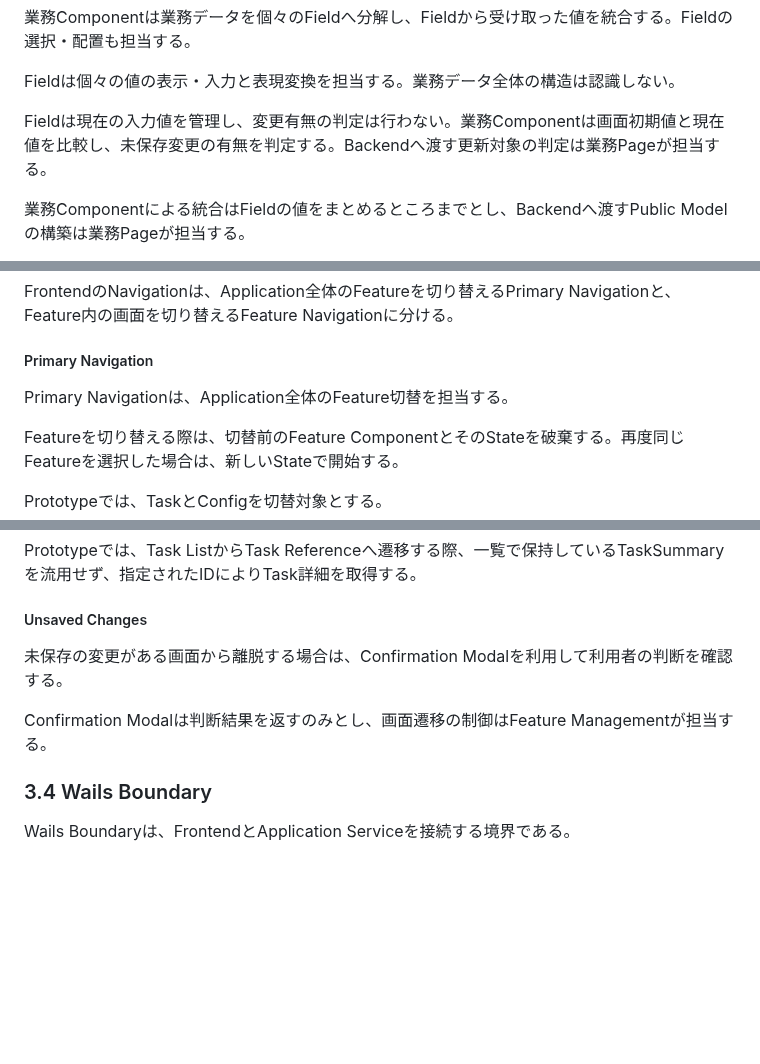
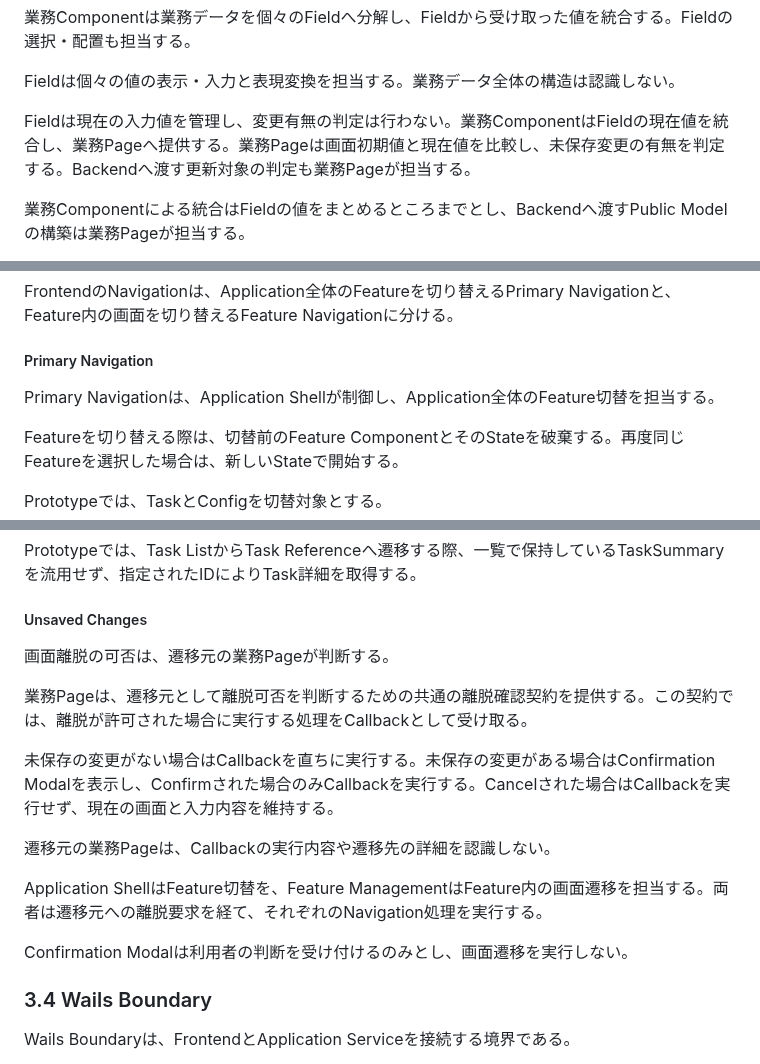
Before and after one commit to teru-0529/project-ariadne-prototype, a Markdown page: docs/prototype/phase-5-windows-application.md, 3 parts joined by grey strips. GitHub-like rendering; blank space fills up the shorter version.

Commit message:
docs: align Phase 5 navigation responsibilities with A12

```diff
--- a/docs/prototype/phase-5-windows-application.md
+++ b/docs/prototype/phase-5-windows-application.md
@@ -455,7 +455,7 @@ Storeは、Application Serviceの正常応答として想定しない`null`を
 
 Fieldは個々の値の表示・入力と表現変換を担当する。業務データ全体の構造は認識しない。
 
-Fieldは現在の入力値を管理し、変更有無の判定は行わない。業務Componentは画面初期値と現在値を比較し、未保存変更の有無を判定する。Backendへ渡す更新対象の判定は業務Pageが担当する。
+Fieldは現在の入力値を管理し、変更有無の判定は行わない。業務ComponentはFieldの現在値を統合し、業務Pageへ提供する。業務Pageは画面初期値と現在値を比較し、未保存変更の有無を判定する。Backendへ渡す更新対象の判定も業務Pageが担当する。
 
 業務Componentによる統合はFieldの値をまとめるところまでとし、Backendへ渡すPublic Modelの構築は業務Pageが担当する。
 
@@ -493,7 +493,7 @@ FrontendのNavigationは、Application全体のFeatureを切り替えるPrimary
 
 ##### Primary Navigation
 
-Primary Navigationは、Application全体のFeature切替を担当する。
+Primary Navigationは、Application Shellが制御し、Application全体のFeature切替を担当する。
 
 Featureを切り替える際は、切替前のFeature ComponentとそのStateを破棄する。再度同じFeatureを選択した場合は、新しいStateで開始する。
 
@@ -526,9 +526,17 @@ Prototypeでは、Task ListからTask Referenceへ遷移する際、一覧で保
 
 ##### Unsaved Changes
 
-未保存の変更がある画面から離脱する場合は、Confirmation Modalを利用して利用者の判断を確認する。
-
-Confirmation Modalは判断結果を返すのみとし、画面遷移の制御はFeature Managementが担当する。
+画面離脱の可否は、遷移元の業務Pageが判断する。
+
+業務Pageは、遷移元として離脱可否を判断するための共通の離脱確認契約を提供する。この契約では、離脱が許可された場合に実行する処理をCallbackとして受け取る。
+
+未保存の変更がない場合はCallbackを直ちに実行する。未保存の変更がある場合はConfirmation Modalを表示し、Confirmされた場合のみCallbackを実行する。Cancelされた場合はCallbackを実行せず、現在の画面と入力内容を維持する。
+
+遷移元の業務Pageは、Callbackの実行内容や遷移先の詳細を認識しない。
+
+Application ShellはFeature切替を、Feature ManagementはFeature内の画面遷移を担当する。両者は遷移元への離脱要求を経て、それぞれのNavigation処理を実行する。
+
+Confirmation Modalは利用者の判断を受け付けるのみとし、画面遷移を実行しない。
 
 ### 3.4 Wails Boundary
 
```
